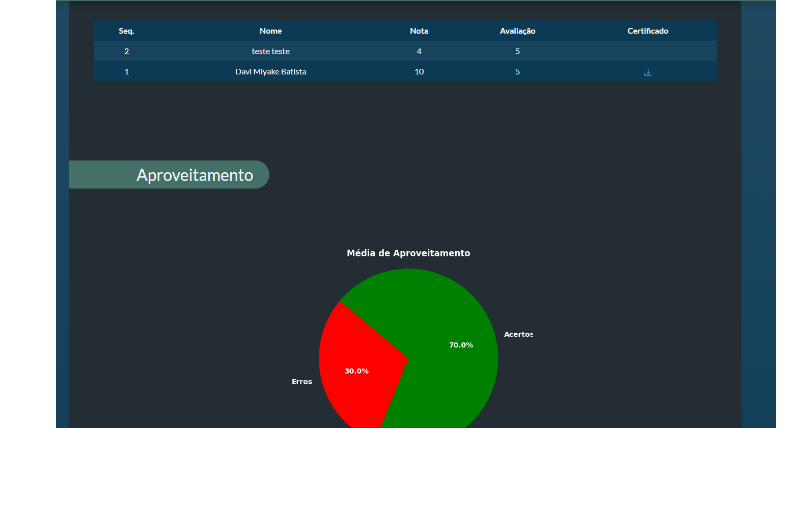
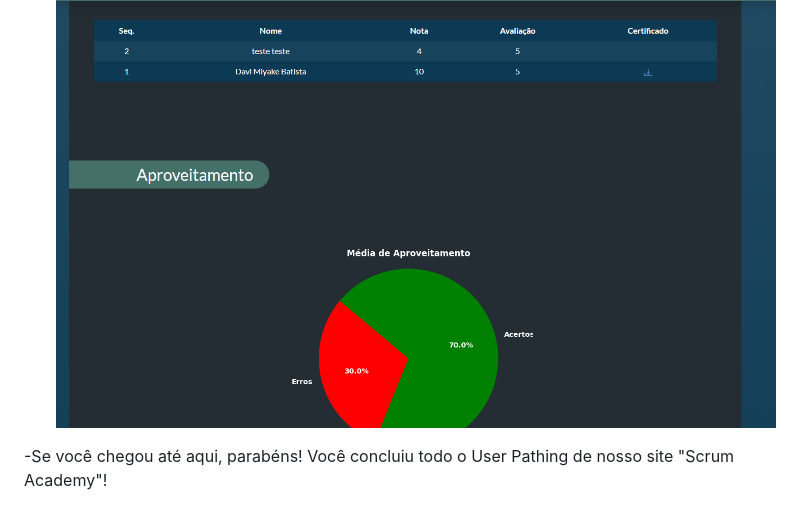
Before and after one commit to Fatec-Bug-Busters/scrum-academy, a Markdown page: docs/manual.md, the part around the change. Drawn GitHub-style; blank space fills up the shorter version.

Commit message:
finalizado1

```diff
--- a/docs/manual.md
+++ b/docs/manual.md
@@ -181,3 +181,5 @@ O menu de navegação, ou barra de navegação está localizada no canto superio
 
 - Agora, na página resultados, você poderá ver quanto você e os outros usuários tiraram em seus exames. Caso sua nota seja maior que 70%, poderá abrir seu certificado no botão ao lado de seus dados na tabela (note que há um gráfico com a taxa de aproveitamento geral dos usuário em relação ao curso):
 ![Página resultados](./manual-images/26.png)
+
+-Se você chegou até aqui, parabéns! Você concluiu todo o User Pathing de nosso site "Scrum Academy"!
```
